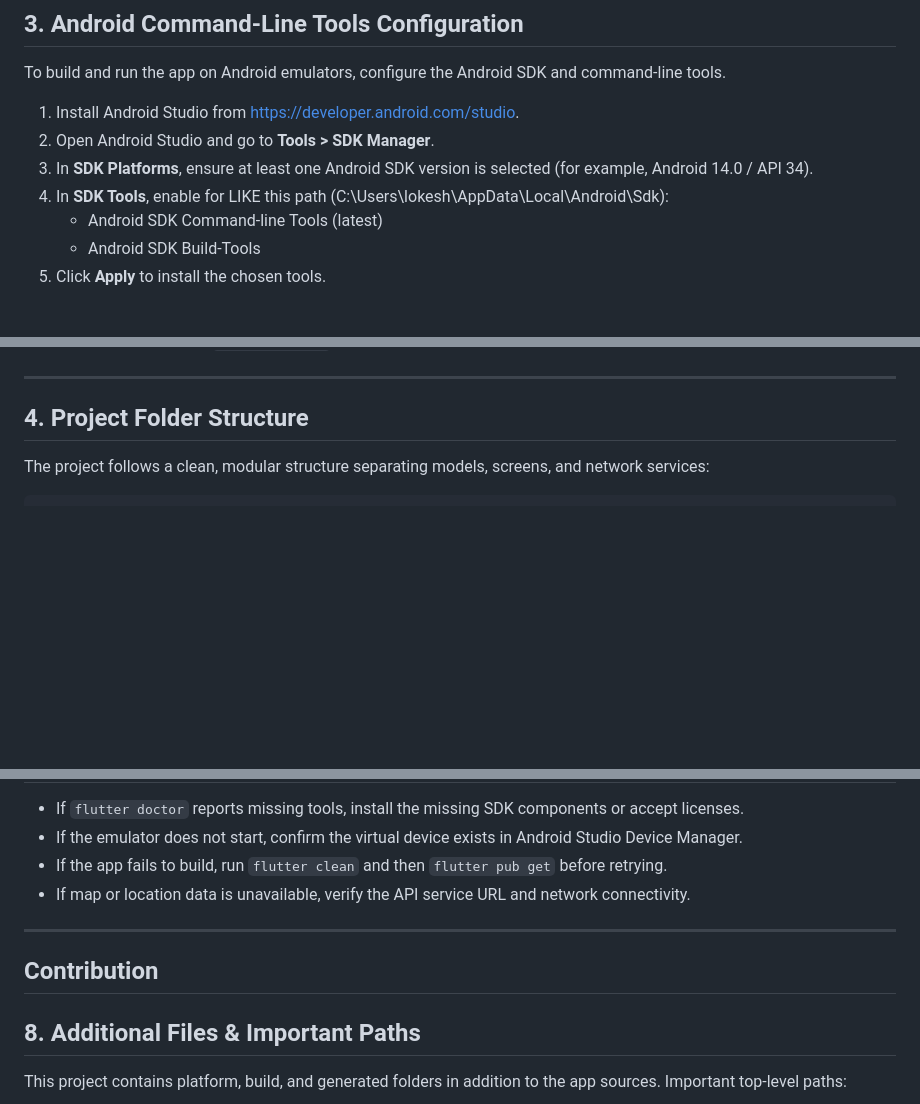
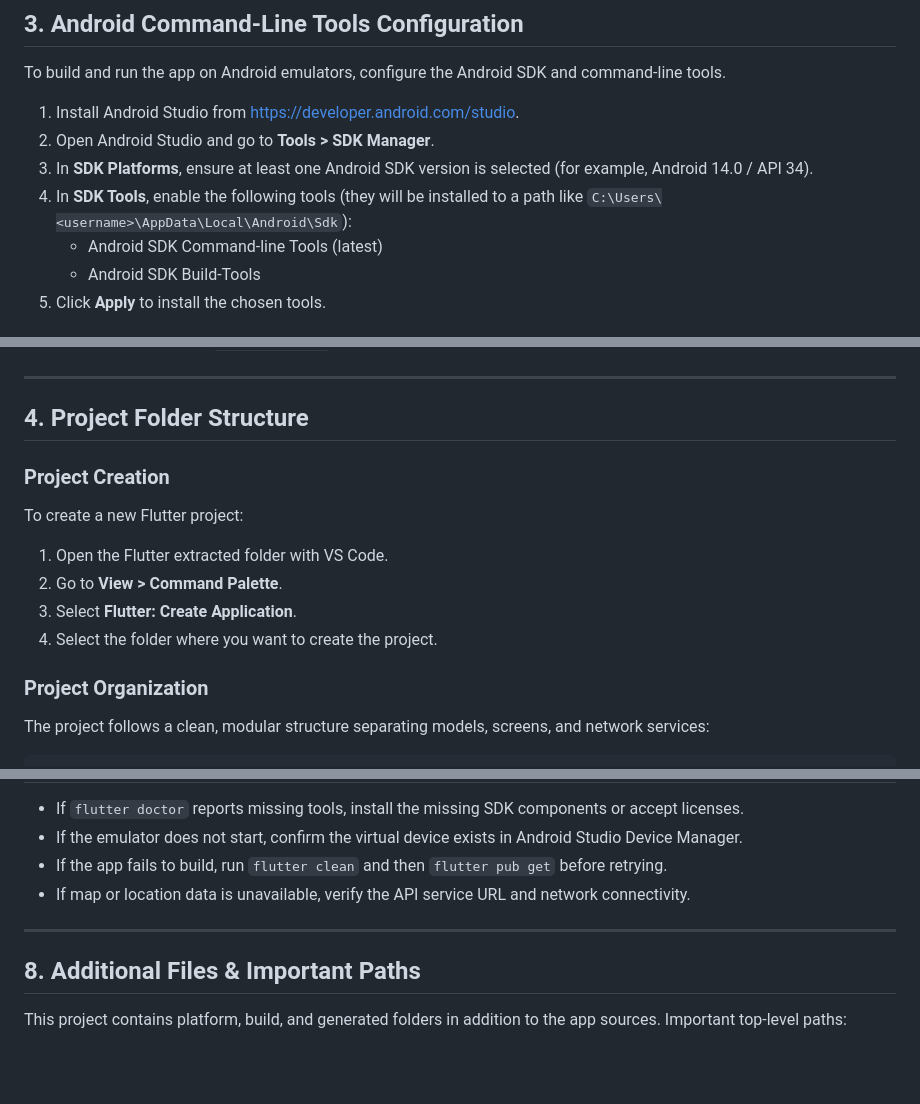
Before and after one commit to Amcet-Digital-Innovation-Cell/ADIC-Student-Bus-Tracking-App, a Markdown page: README.md, 3 parts joined by grey strips. Drawn GitHub-style; blank space fills up the shorter version.

Commit message:
ADIC BUS APP

```diff
--- a/README.md
+++ b/README.md
@@ -71,7 +71,7 @@ To build and run the app on Android emulators, configure the Android SDK and com
 1. Install Android Studio from https://developer.android.com/studio.
 2. Open Android Studio and go to **Tools > SDK Manager**.
 3. In **SDK Platforms**, ensure at least one Android SDK version is selected (for example, Android 14.0 / API 34).
-4. In **SDK Tools**, enable for LIKE this path (C:\Users\lokesh\AppData\Local\Android\Sdk):
+3. In **SDK Tools**, enable the following tools (they will be installed to a path like `C:\Users\<username>\AppData\Local\Android\Sdk`):
    - Android SDK Command-line Tools (latest)
    - Android SDK Build-Tools
 5. Click **Apply** to install the chosen tools.
@@ -97,6 +97,17 @@ Fix any issues reported by `flutter doctor` before continuing.
 ---
 
 ## 4. Project Folder Structure
+
+### Project Creation
+
+To create a new Flutter project:
+
+1. Open the Flutter extracted folder with VS Code.
+2. Go to **View > Command Palette**.
+3. Select **Flutter: Create Application**.
+4. Select the folder where you want to create the project.
+
+### Project Organization
 
 The project follows a clean, modular structure separating models, screens, and network services:
 
@@ -220,8 +231,6 @@ While the app is running in the terminal:
 
 ---
 
-## Contribution
-
 ## 8. Additional Files & Important Paths
 
 This project contains platform, build, and generated folders in addition to the app sources. Important top-level paths:
```
Also changed, not shown: other parts of README.md (+2 -0 lines).
